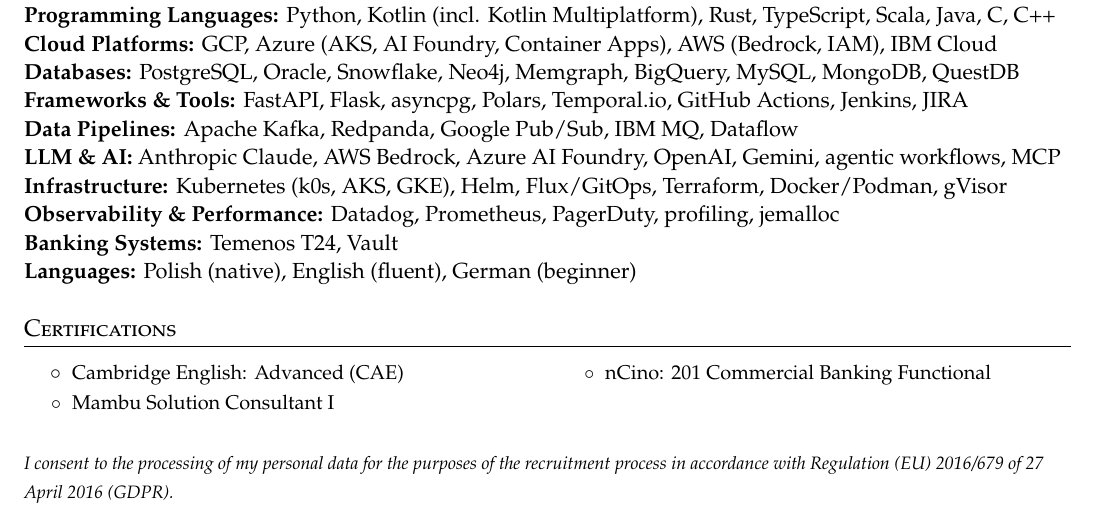
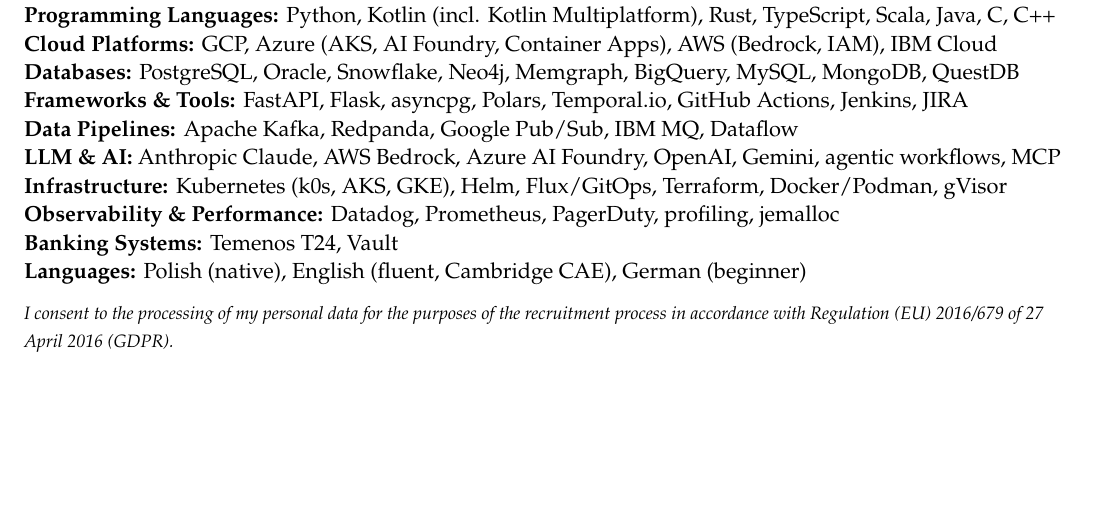
Before and after one commit to rgryta/CV, a LaTeX document (main.tex): part of page 2 of 2, cut so that both start at the same text, the shorter picture padded with empty space. Compiled offline with pdfLaTeX.

Commit message:
Drop banking certs, fold CAE into languages

```diff
--- a/main.tex
+++ b/main.tex
@@ -253,19 +253,7 @@
 \cvtaggedskillitem{devops}{\textbf{Infrastructure:} Kubernetes (k0s, AKS, GKE), Helm, Flux/GitOps, Terraform, Docker/Podman, gVisor}
 \cvtaggedskillitem{devops}{\textbf{Observability \& Performance:} Datadog, Prometheus, PagerDuty, profiling, jemalloc}
 \cvtaggedskillitem{banking}{\textbf{Banking Systems:} Temenos T24, Vault}
-\cvskillitem{\textbf{Languages:} Polish (native), English (fluent), German (beginner)}
-
-\section{Certifications}
-\cvheadingstart
-\item
-\begin{multicols}{2}
-\cvitemstart
-  \cvitem{Cambridge English: Advanced (CAE)}
-  \cvtaggeditem{banking}{Mambu Solution Consultant I}
-  \cvtaggeditem{banking}{nCino: 201 Commercial Banking Functional}
-\cvitemend
-\end{multicols}
-\cvheadingend
+\cvskillitem{\textbf{Languages:} Polish (native), English (fluent, Cambridge CAE), German (beginner)}
 
 \cvoptional{embedded,leadership,banking}{
 \vspace{-5pt}
```
